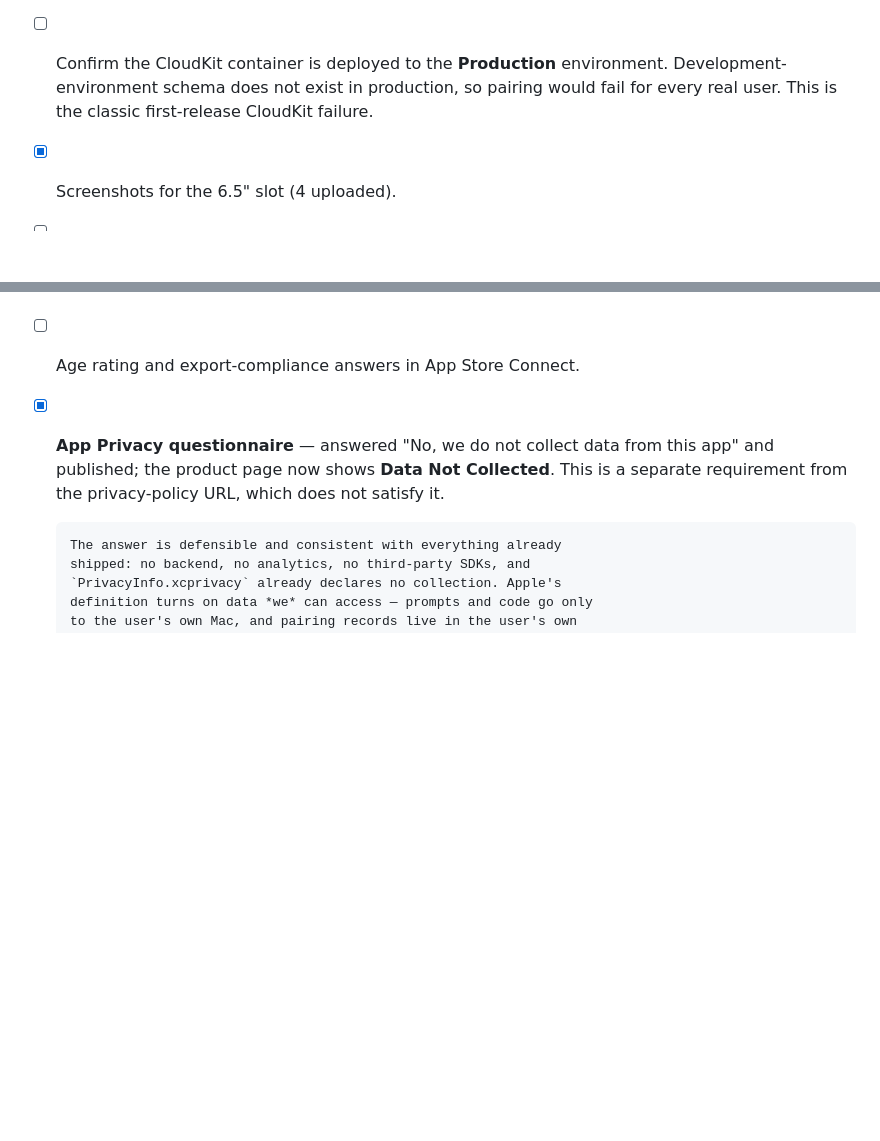
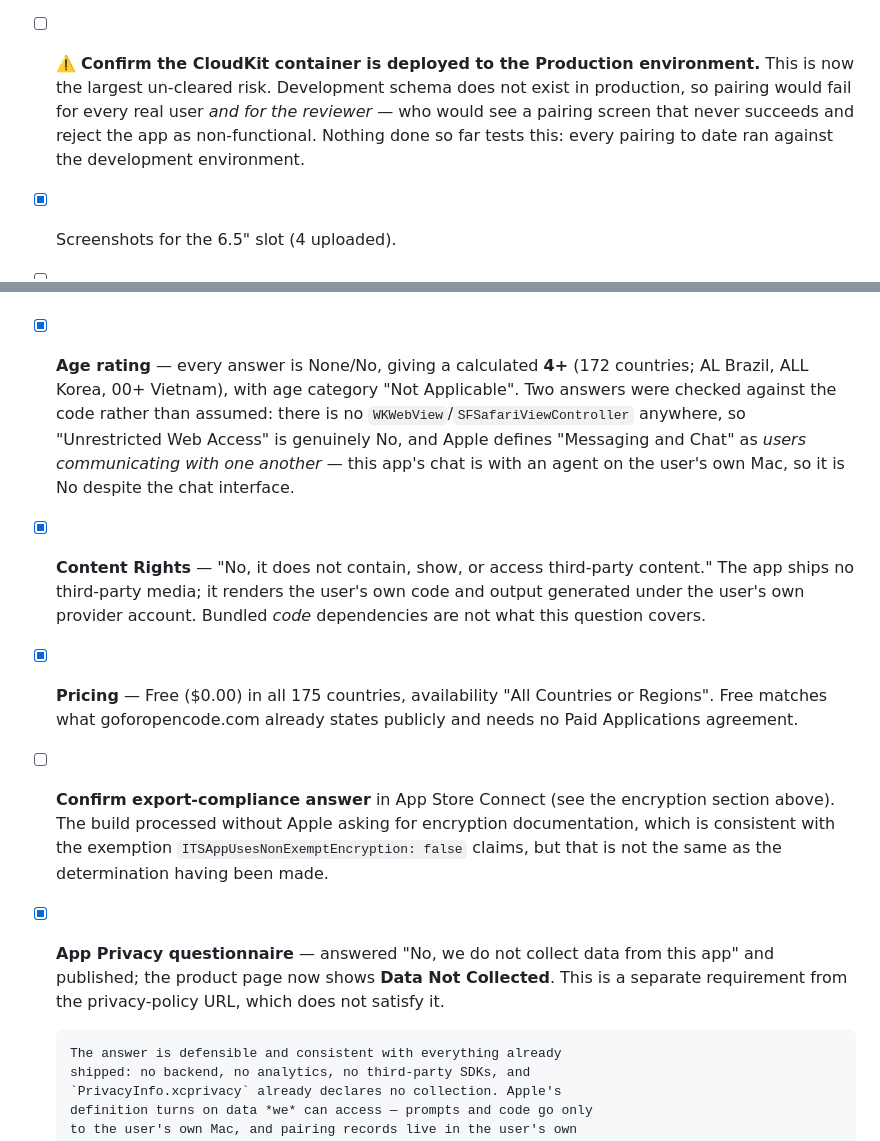
Before and after one commit to tjameswilliams/opencodego, a Markdown page: docs/app-store.md, 2 parts joined by grey strips. Rendered like a GitHub page; blank space fills up the shorter version.

Commit message:
Age rating, content rights, and pricing answered
The three items blocking "Add for Review":

Age rating calculates to 4+ from all-None answers. Two were verified
against the code rather than assumed: there is no WKWebView or
SFSafariViewController, so "Unrestricted Web Access" is genuinely No,
and Apple defines "Messaging and Chat" as users communicating with one
another — this app's chat is with an agent on the user's own Mac.

Content Rights is "No": the app ships no third-party media, only the
user's own code and output generated under their own provider account.

Pricing is Free in all 175 countries, matching what the website already
states publicly and avoiding a Paid Applications agreement.

Build 1.0 (2) is attached, confirming the CFBundleName fix worked.
Promotes the CloudKit production check to the top remaining risk — it
would fail for the reviewer, not just for users.

Co-Authored-By: Claude Opus 5 <noreply@anthropic.com>
Claude-Session: https://claude.ai/code/session_01KTFmwHxeWhqnCTgvsgPVnT

```diff
--- a/docs/app-store.md
+++ b/docs/app-store.md
@@ -92,10 +92,13 @@ France also requires a separate declaration for apps distributed there.
       profile grants. The production value only appears once exported with
       `method: app-store` against a distribution profile — check it there,
       not in the archive.
-- [ ] Confirm the CloudKit container is deployed to the **Production**
-      environment. Development-environment schema does not exist in
-      production, so pairing would fail for every real user. This is the
-      classic first-release CloudKit failure.
+- [ ] ⚠️ **Confirm the CloudKit container is deployed to the Production
+      environment.** This is now the largest un-cleared risk. Development
+      schema does not exist in production, so pairing would fail for every
+      real user *and for the reviewer* — who would see a pairing screen
+      that never succeeds and reject the app as non-functional. Nothing
+      done so far tests this: every pairing to date ran against the
+      development environment.
 - [x] Screenshots for the 6.5" slot (4 uploaded).
 - [ ] **App previews** — encoded and waiting at
       `~/Downloads/goforopencode-previews/`, but they must be dragged into
@@ -129,7 +132,27 @@ France also requires a separate declaration for apps distributed there.
       a pairing screen and nothing else — this is the second most likely
       rejection after the name. Consider either supplying a demo video, or
       a review-mode build with a canned transcript.
-- [ ] Age rating and export-compliance answers in App Store Connect.
+- [x] **Age rating** — every answer is None/No, giving a calculated **4+**
+      (172 countries; AL Brazil, ALL Korea, 00+ Vietnam), with age category
+      "Not Applicable". Two answers were checked against the code rather
+      than assumed: there is no `WKWebView`/`SFSafariViewController`
+      anywhere, so "Unrestricted Web Access" is genuinely No, and Apple
+      defines "Messaging and Chat" as *users communicating with one
+      another* — this app's chat is with an agent on the user's own Mac,
+      so it is No despite the chat interface.
+- [x] **Content Rights** — "No, it does not contain, show, or access
+      third-party content." The app ships no third-party media; it renders
+      the user's own code and output generated under the user's own
+      provider account. Bundled *code* dependencies are not what this
+      question covers.
+- [x] **Pricing** — Free ($0.00) in all 175 countries, availability "All
+      Countries or Regions". Free matches what goforopencode.com already
+      states publicly and needs no Paid Applications agreement.
+- [ ] **Confirm export-compliance answer** in App Store Connect (see the
+      encryption section above). The build processed without Apple asking
+      for encryption documentation, which is consistent with the exemption
+      `ITSAppUsesNonExemptEncryption: false` claims, but that is not the
+      same as the determination having been made.
 - [x] **App Privacy questionnaire** — answered "No, we do not collect
       data from this app" and published; the product page now shows **Data
       Not Collected**. This is a separate requirement from the
```
